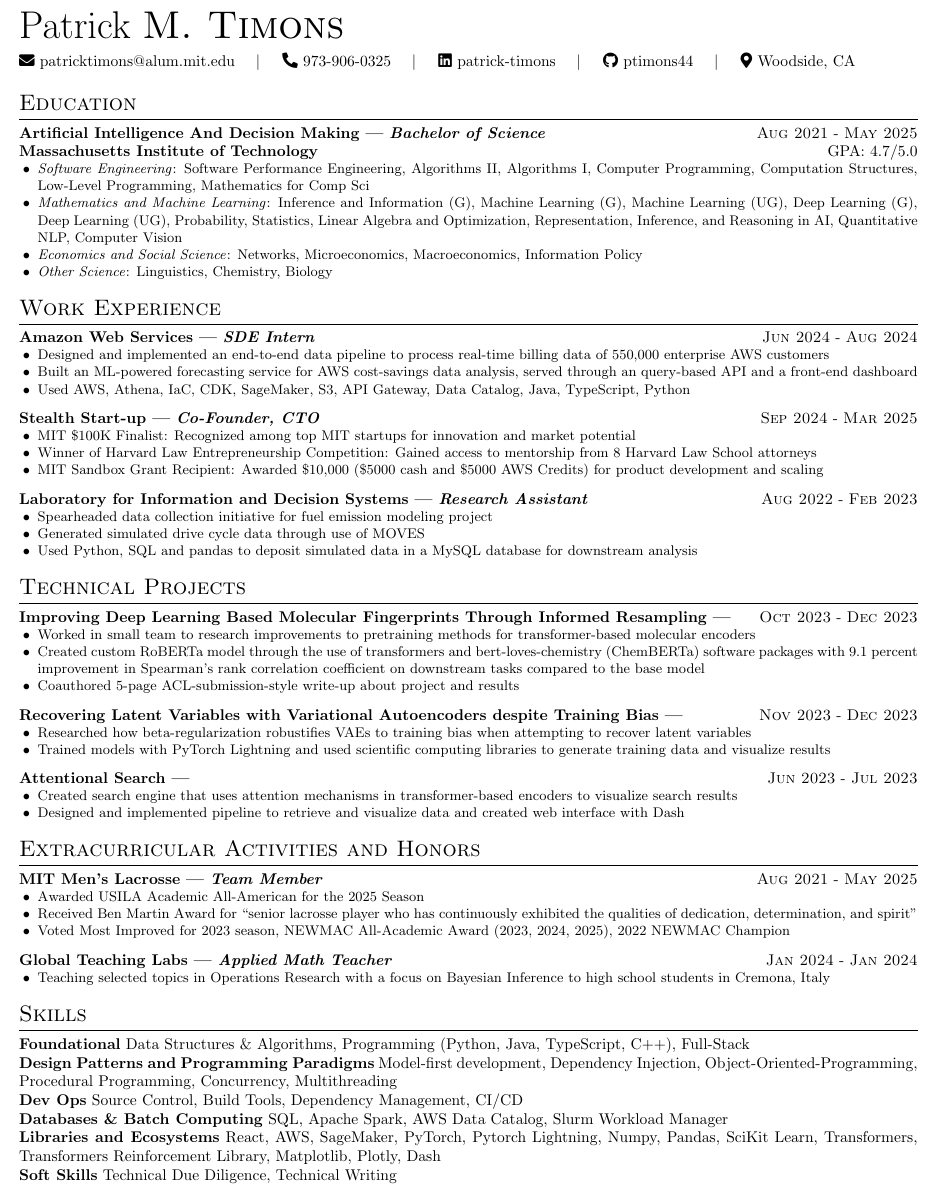
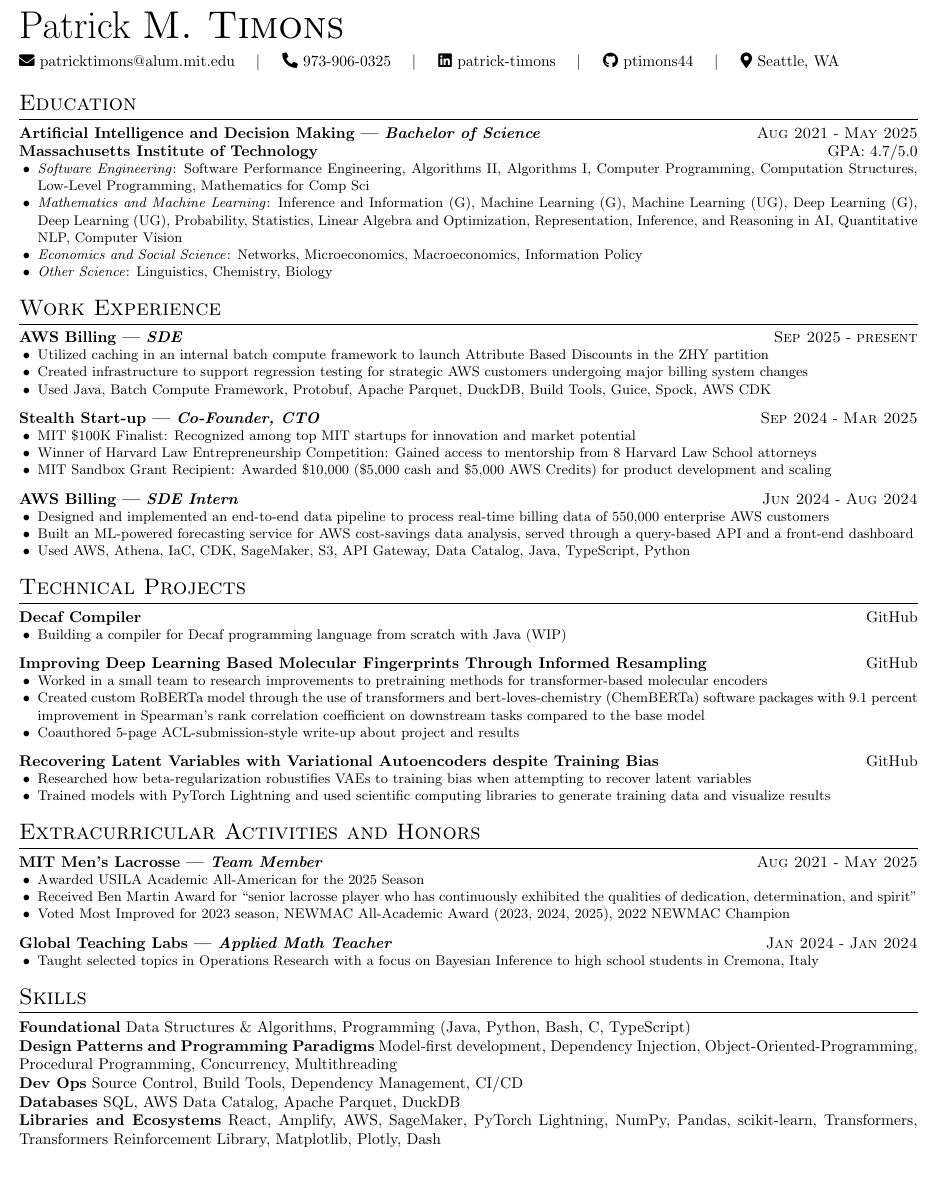
Before and after one commit to ptimons44/resume, a LaTeX CV (src/resume.tex, which reads src/Expressive.cls): part of the page, cut so that both start at the same text, the shorter picture padded with empty space. Compiled offline with pdfLaTeX.

Commit message:
resume update since starting AWS full time

```diff
--- a/src/Expressive.cls
+++ b/src/Expressive.cls
@@ -125,6 +125,12 @@
     \vspace{7pt}
 }
 
+\newcommand{\project}[3]{%
+    \noindent\textbf{#1}\hfill\href{https://github.com/ptimons44/#2}{GitHub}\par
+    #3
+    \vspace{7pt}
+}
+
 %% ----- Four Required Configurations -----
 \renewcommand{\normalsize}{\fontsize{10pt}{12pt}\selectfont}
 \setlength{\textwidth}{7.5in}
--- a/src/resume.tex
+++ b/src/resume.tex
@@ -12,8 +12,8 @@
     phone=973-906-0325,
     linkedin=patrick-timons,
     github=ptimons44,
-    city=Woodside,
-    state=CA,
+    city=Seattle,
+    state=WA,
     % qrcode=./images/qr.png,
     fixobjectivespacing=true
 ]
@@ -22,53 +22,50 @@
 \section{Education}
 
 \experience{Bachelor of Science}{Artificial Intelligence
-    And Decision Making}{Aug 2021}{May 2025}{
+    and Decision Making}{Aug 2021}{May 2025}{
     \noindent \textbf{Massachusetts Institute of Technology} \hfill GPA: 4.7/5.0
     \achievement{\textit{Software Engineering}: Software Performance Engineering, Algorithms II, Algorithms I, Computer Programming, Computation Structures, Low-Level Programming, Mathematics for Comp Sci}
     \achievement{\textit{Mathematics and Machine Learning}: Inference and Information (G), Machine Learning (G), Machine Learning (UG), Deep Learning (G), Deep Learning (UG), Probability, Statistics, Linear Algebra and Optimization, Representation, Inference, and Reasoning in AI, Quantitative NLP, Computer Vision}
     \achievement{\textit{Economics and Social Science}: Networks, Microeconomics, Macroeconomics, Information Policy}
     \achievement{\textit{Other Science}: Linguistics, Chemistry, Biology}
-    }
+}
 
 % ----- Work Experience -----
 \section{Work Experience}
 
-\experience{SDE Intern}{Amazon Web Services}{Jun 2024}{Aug 2024}{
-    \achievement{Designed and implemented an end-to-end data pipeline to process real-time billing data of 550,000 enterprise AWS customers}
-    \achievement{Built an ML-powered forecasting service for AWS cost-savings data analysis, served through an query-based API and a front-end dashboard}
-    \achievement{Used AWS, Athena, IaC, CDK, SageMaker, S3, API Gateway, Data Catalog, Java, TypeScript, Python}
+\experience{SDE}{AWS Billing}{Sep 2025}{present}{
+    \achievement{Utilized caching in an internal batch compute framework to launch Attribute Based Discounts in the ZHY partition}
+    \achievement{Created infrastructure to support regression testing
+    for strategic AWS customers undergoing major billing system changes}
+    \achievement{Used Java, Batch Compute Framework, Protobuf, Apache Parquet, DuckDB, Build Tools, Guice, Spock, AWS CDK}
 }
 
 \experience{Co-Founder, CTO}{Stealth Start-up}{Sep 2024}{Mar 2025}{
     \achievement{MIT \$100K Finalist: Recognized among top MIT startups for innovation and market potential}
     \achievement{Winner of Harvard Law Entrepreneurship Competition: Gained access to mentorship from 8 Harvard Law School attorneys}
-    \achievement{MIT Sandbox Grant Recipient: Awarded \$10,000 (\$5000 cash and \$5000 AWS Credits) for product development and scaling}
+    \achievement{MIT Sandbox Grant Recipient: Awarded \$10,000 (\$5,000 cash and \$5,000 AWS Credits) for product development and scaling}
 }
 
-\experience{Research Assistant}{Laboratory for Information and Decision
-    Systems}{Aug 2022}{Feb 2023}{
-    \achievement{
-
-        Spearheaded data collection initiative for fuel emission modeling
-        project
-
-    }
-    \achievement{
-        Generated simulated drive cycle data through use of MOVES
-    }
-    \achievement{
-        Used Python, SQL and pandas to deposit simulated data in a MySQL database for downstream analysis
-    }
+\experience{SDE Intern}{AWS Billing}{Jun 2024}{Aug 2024}{
+    \achievement{Designed and implemented an end-to-end data pipeline to process real-time billing data of 550,000 enterprise AWS customers}
+    \achievement{Built an ML-powered forecasting service for AWS cost-savings data analysis, served through a query-based API and a front-end dashboard}
+    \achievement{Used AWS, Athena, IaC, CDK, SageMaker, S3, API Gateway, Data Catalog, Java, TypeScript, Python}
 }
-
 
 % ----- Technical Projects -----
 \section{Technical Projects}
 
-\experience{}{Improving Deep Learning Based Molecular Fingerprints Through
-    Informed Resampling}{Oct 2023}{Dec 2023}{
+\project{Decaf Compiler}{decaf-compiler}{
     \achievement{
-        Worked in small team to research improvements to pretraining methods for transformer-based molecular encoders
+    Building a compiler for Decaf programming language from scratch with
+    Java (WIP)
+    }
+}
+
+\project{Improving Deep Learning Based Molecular Fingerprints Through
+    Informed Resampling}{6.8611-final-paper}{
+    \achievement{
+        Worked in a small team to research improvements to pretraining methods for transformer-based molecular encoders
     }
     \achievement{
         Created custom RoBERTa model through the use of transformers
@@ -81,8 +78,8 @@
         project and results
     }
 }
-\experience{}{Recovering Latent Variables with Variational Autoencoders despite
-    Training Bias}{Nov 2023}{Dec 2023}{
+\project{Recovering Latent Variables with Variational Autoencoders despite
+    Training Bias}{dlfinalproject.github.io}{
     \achievement{
         Researched how beta-regularization robustifies VAEs to training
         bias when attempting to recover latent variables}
@@ -93,15 +90,6 @@
     }
 }
 
-\experience{}{Attentional Search}{Jun 2023}{Jul 2023}{
-    \achievement{
-        Created search engine that uses attention mechanisms in
-        transformer-based encoders to visualize search results}
-    \achievement{
-        Designed and implemented pipeline to retrieve and visualize
-        data and created web interface with Dash
-    }
-}
 
 
 \section{Extracurricular Activities and Honors}
@@ -118,7 +106,7 @@
     }}
 \experience{Applied Math Teacher}{Global Teaching Labs}{Jan 2024}{Jan 2024}{
     \achievement{
-        Teaching selected topics in Operations Research with a focus on
+        Taught selected topics in Operations Research with a focus on
         Bayesian Inference to high school students in
         Cremona, Italy
     }}
@@ -127,8 +115,7 @@
 \section{Skills}
 \noindent
 \tech{Foundational}
-Data Structures \& Algorithms, Programming (Python, Java, TypeScript,
-C++), Full-Stack
+Data Structures \& Algorithms, Programming (Java, Python, Bash, C, TypeScript)
 
 \noindent
 \tech{Design Patterns and Programming Paradigms}
@@ -139,14 +126,10 @@ Object-Oriented-Programming, Procedural Programming, Concurrency, Multithreading
 \tech{Dev Ops} Source Control, Build Tools, Dependency Management, CI/CD
 
 \noindent
-\tech{Databases \& Batch Computing} SQL, Apache Spark, AWS Data Catalog,
-Slurm Workload Manager
+\tech{Databases} SQL, AWS Data Catalog, Apache Parquet, DuckDB
 
 \noindent
-\tech{Libraries and Ecosystems} React, AWS, SageMaker, PyTorch, Pytorch Lightning, Numpy, Pandas, SciKit Learn, Transformers, Transformers Reinforcement Library,
+\tech{Libraries and Ecosystems} React, Amplify, AWS, SageMaker, PyTorch Lightning, NumPy, Pandas, scikit-learn, Transformers, Transformers Reinforcement Library,
 Matplotlib, Plotly, Dash
 
-\noindent
-\tech{Soft Skills} Technical Due Diligence, Technical Writing
-
 \end{document}
```
Also changed, not shown: src/resume.pdf.
